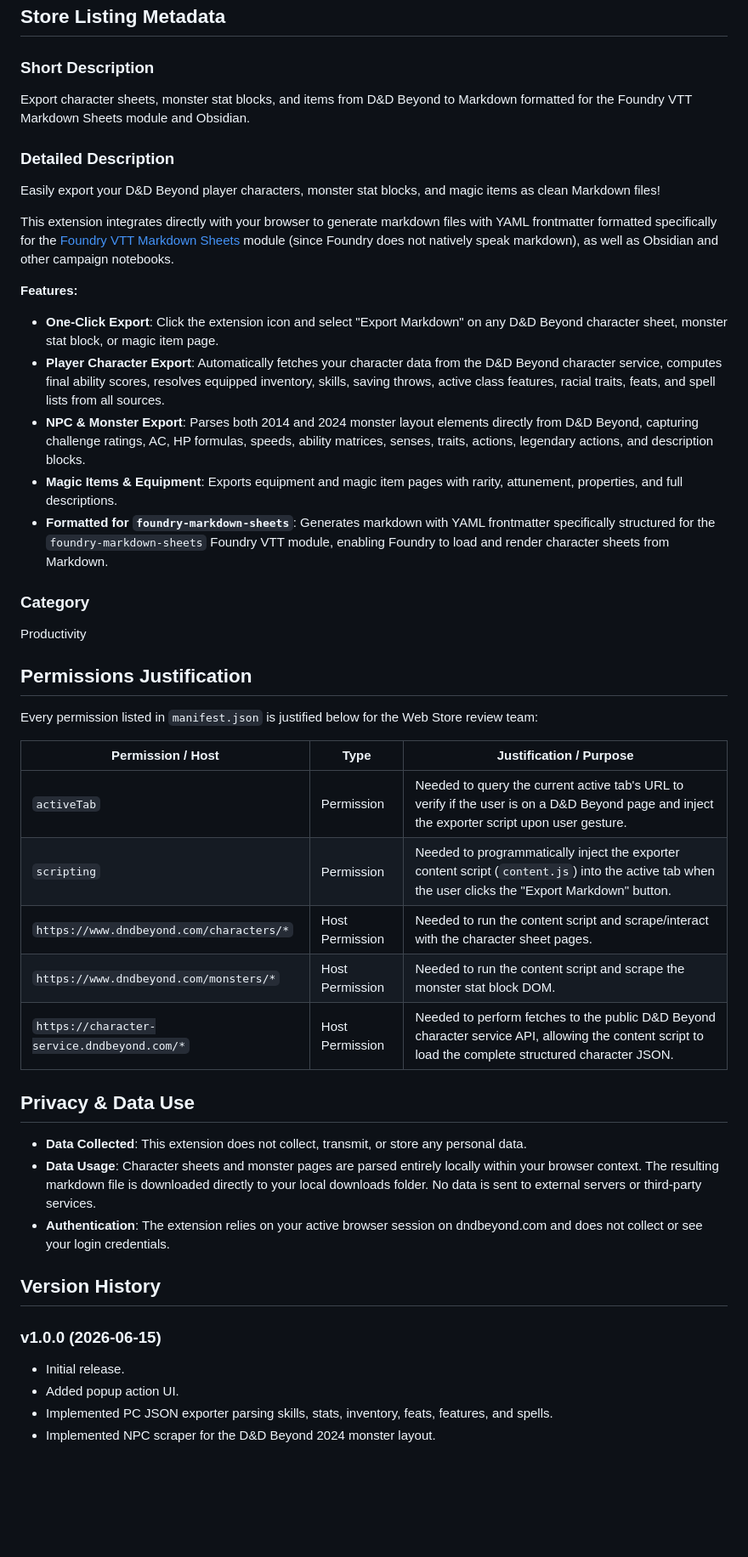
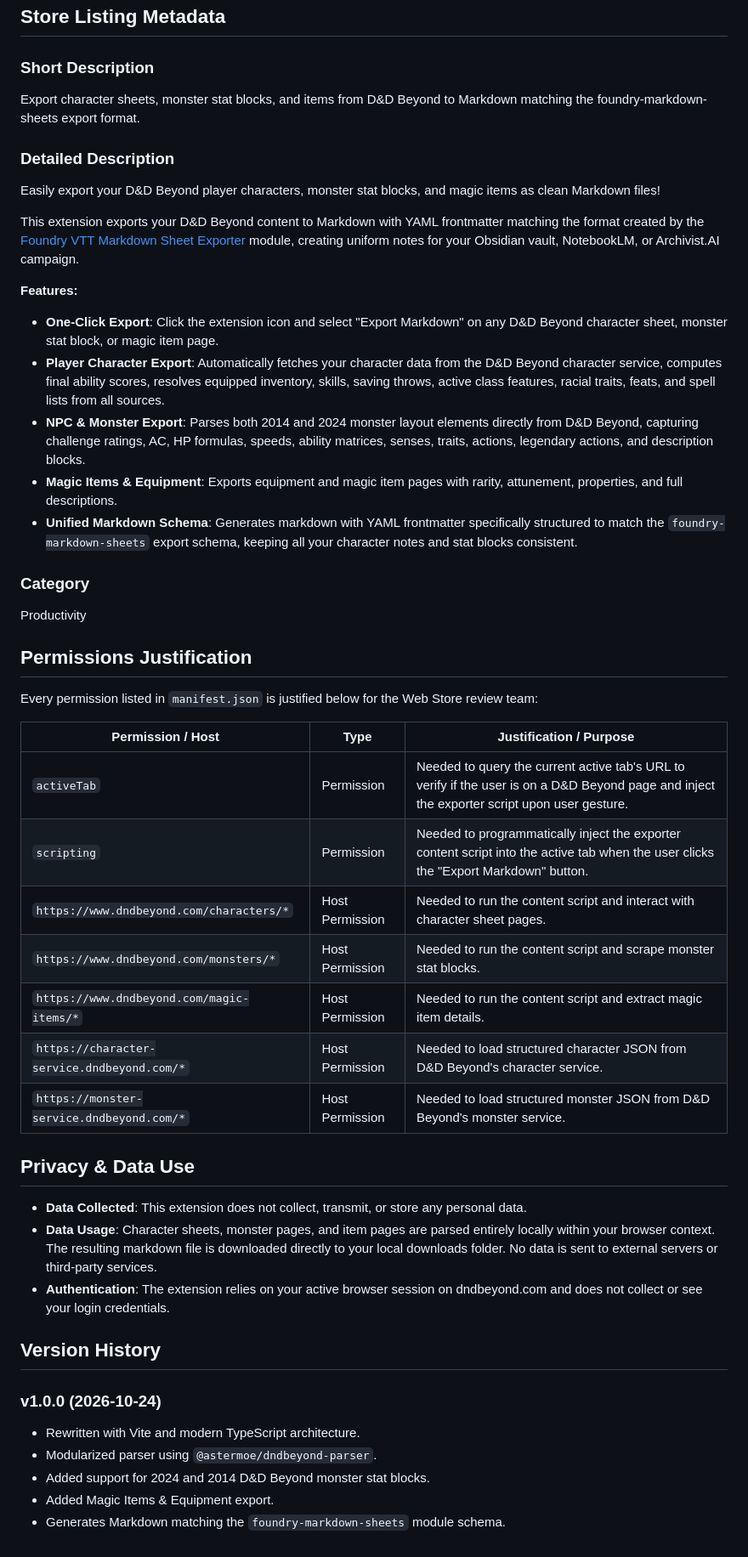
Before and after one commit to astermoline/dndbeyond-markdown-sheets, a Markdown page: CHROMEWEBSTORE.md, the part around one of its changes. Shown at 85% size. GitHub-like rendering; blank space fills up the shorter version.

Commit message:
docs: update web store metadata for v1.0.0

```diff
--- a/CHROMEWEBSTORE.md
+++ b/CHROMEWEBSTORE.md
@@ -7,19 +7,19 @@
 ## Store Listing Metadata
 
 ### Short Description
-Export character sheets, monster stat blocks, and items from D&D Beyond to Markdown formatted for the Foundry VTT Markdown Sheets module and Obsidian.
+Export character sheets, monster stat blocks, and items from D&D Beyond to Markdown matching the foundry-markdown-sheets export format.
 
 ### Detailed Description
 Easily export your D&D Beyond player characters, monster stat blocks, and magic items as clean Markdown files!
 
-This extension integrates directly with your browser to generate markdown files with YAML frontmatter formatted specifically for the [Foundry VTT Markdown Sheets](https://github.com/nickmoline/foundry-markdown-sheets) module (since Foundry does not natively speak markdown), as well as Obsidian and other campaign notebooks.
+This extension exports your D&D Beyond content to Markdown with YAML frontmatter matching the format created by the [Foundry VTT Markdown Sheet Exporter](https://github.com/nickmoline/foundry-markdown-sheets) module, creating uniform notes for your Obsidian vault, NotebookLM, or Archivist.AI campaign.
 
 **Features:**
 - **One-Click Export**: Click the extension icon and select "Export Markdown" on any D&D Beyond character sheet, monster stat block, or magic item page.
 - **Player Character Export**: Automatically fetches your character data from the D&D Beyond character service, computes final ability scores, resolves equipped inventory, skills, saving throws, active class features, racial traits, feats, and spell lists from all sources.
 - **NPC & Monster Export**: Parses both 2014 and 2024 monster layout elements directly from D&D Beyond, capturing challenge ratings, AC, HP formulas, speeds, ability matrices, senses, traits, actions, legendary actions, and description blocks.
 - **Magic Items & Equipment**: Exports equipment and magic item pages with rarity, attunement, properties, and full descriptions.
-- **Formatted for `foundry-markdown-sheets`**: Generates markdown with YAML frontmatter specifically structured for the `foundry-markdown-sheets` Foundry VTT module, enabling Foundry to load and render character sheets from Markdown.
+- **Unified Markdown Schema**: Generates markdown with YAML frontmatter specifically structured to match the `foundry-markdown-sheets` export schema, keeping all your character notes and stat blocks consistent.
 
 ### Category
 Productivity
@@ -31,21 +31,24 @@ Every permission listed in `manifest.json` is justified below for the Web Store
 | Permission / Host | Type | Justification / Purpose |
 |-------------------|------|-------------------------|
 | `activeTab` | Permission | Needed to query the current active tab's URL to verify if the user is on a D&D Beyond page and inject the exporter script upon user gesture. |
-| `scripting` | Permission | Needed to programmatically inject the exporter content script (`content.js`) into the active tab when the user clicks the "Export Markdown" button. |
-| `https://www.dndbeyond.com/characters/*` | Host Permission | Needed to run the content script and scrape/interact with the character sheet pages. |
-| `https://www.dndbeyond.com/monsters/*` | Host Permission | Needed to run the content script and scrape the monster stat block DOM. |
-| `https://character-service.dndbeyond.com/*` | Host Permission | Needed to perform fetches to the public D&D Beyond character service API, allowing the content script to load the complete structured character JSON. |
+| `scripting` | Permission | Needed to programmatically inject the exporter content script into the active tab when the user clicks the "Export Markdown" button. |
+| `https://www.dndbeyond.com/characters/*` | Host Permission | Needed to run the content script and interact with character sheet pages. |
+| `https://www.dndbeyond.com/monsters/*` | Host Permission | Needed to run the content script and scrape monster stat blocks. |
+| `https://www.dndbeyond.com/magic-items/*` | Host Permission | Needed to run the content script and extract magic item details. |
+| `https://character-service.dndbeyond.com/*` | Host Permission | Needed to load structured character JSON from D&D Beyond's character service. |
+| `https://monster-service.dndbeyond.com/*` | Host Permission | Needed to load structured monster JSON from D&D Beyond's monster service. |
 
 ## Privacy & Data Use
 
 - **Data Collected**: This extension does not collect, transmit, or store any personal data.
-- **Data Usage**: Character sheets and monster pages are parsed entirely locally within your browser context. The resulting markdown file is downloaded directly to your local downloads folder. No data is sent to external servers or third-party services.
+- **Data Usage**: Character sheets, monster pages, and item pages are parsed entirely locally within your browser context. The resulting markdown file is downloaded directly to your local downloads folder. No data is sent to external servers or third-party services.
 - **Authentication**: The extension relies on your active browser session on dndbeyond.com and does not collect or see your login credentials.
 
 ## Version History
 
-### v1.0.0 (2026-06-15)
-- Initial release.
-- Added popup action UI.
-- Implemented PC JSON exporter parsing skills, stats, inventory, feats, features, and spells.
-- Implemented NPC scraper for the D&D Beyond 2024 monster layout.
+### v1.0.0 (2026-10-24)
+- Rewritten with Vite and modern TypeScript architecture.
+- Modularized parser using `@astermoe/dndbeyond-parser`.
+- Added support for 2024 and 2014 D&D Beyond monster stat blocks.
+- Added Magic Items & Equipment export.
+- Generates Markdown matching the `foundry-markdown-sheets` module schema.
```
Also changed, not shown: other parts of CHROMEWEBSTORE.md (+1 -1 lines).
